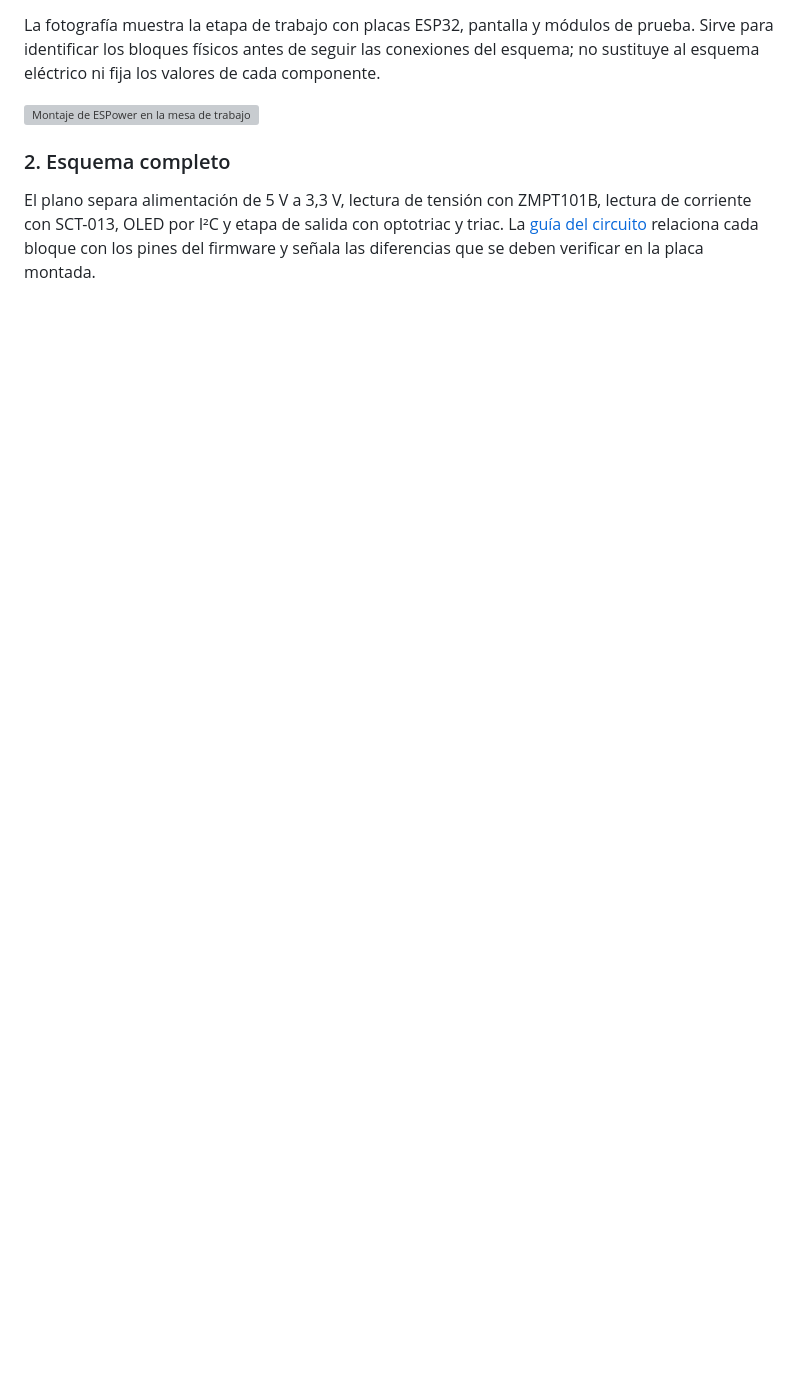
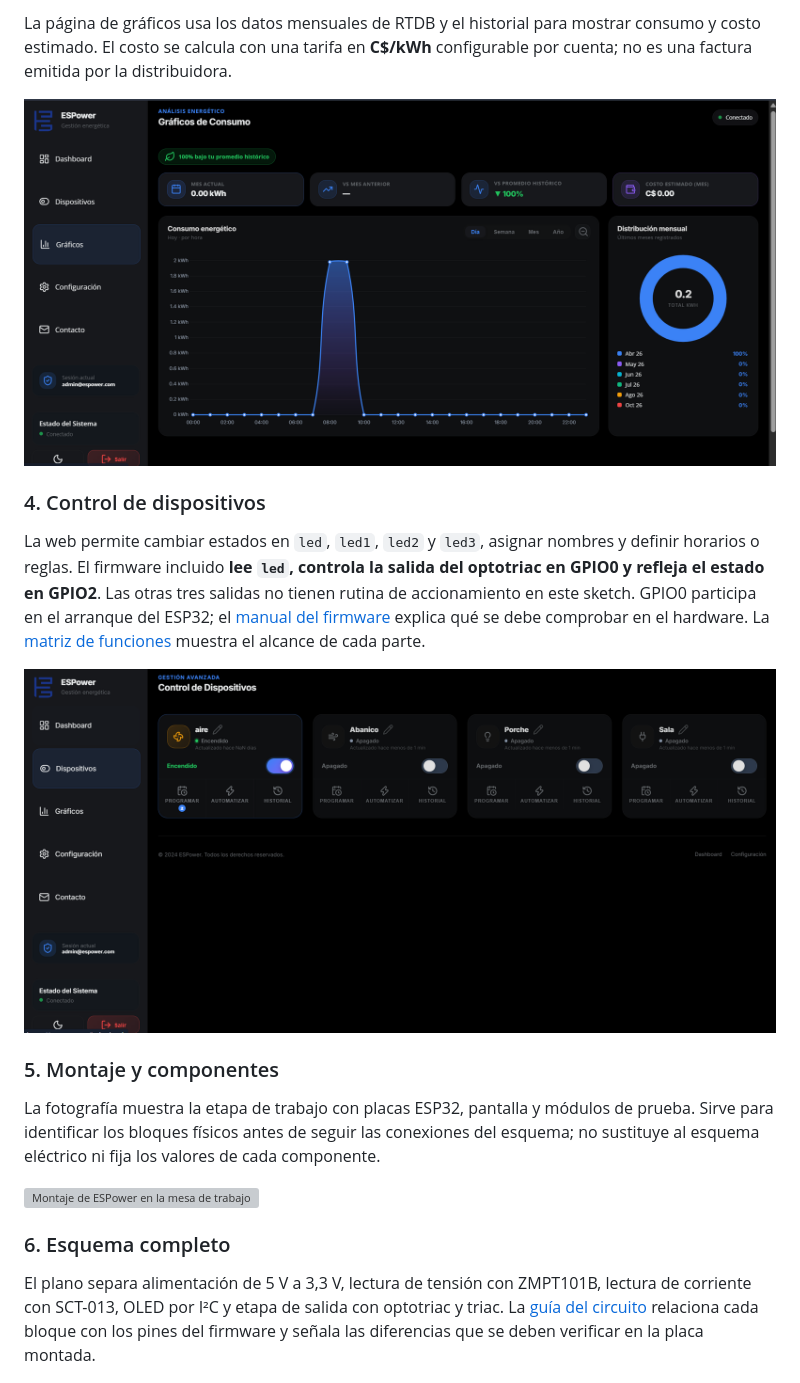
Before and after one commit to lanuzadev/espower, a Markdown page: README.md, the part around one of its changes. Rendered like a GitHub page; blank space fills up the shorter version; grey boxes are pictures that could not be loaded.

```diff
--- a/README.md
+++ b/README.md
@@ -10,9 +23,20 @@ Este repositorio contiene la aplicación web estática, el firmware Arduino y lo
+La página de gráficos usa los datos mensuales de RTDB y el historial para mostrar consumo y costo estimado. El costo se calcula con una tarifa en **C$/kWh** configurable por cuenta; no es una factura emitida por la distribuidora.
+
+![Gráficos de consumo energético](images/ESP-3.png)
+
+### 4. Control de dispositivos
+
+La web permite cambiar estados en `led`, `led1`, `led2` y `led3`, asignar nombres y definir horarios o reglas. El firmware incluido **lee `led`, controla la salida del optotriac en GPIO0 y refleja el estado en GPIO2**. Las otras tres salidas no tienen rutina de accionamiento en este sketch. GPIO0 participa en el arranque del ESP32; el [manual del firmware](docs/FIRMWARE.md#arranque-y-rutas) explica qué se debe comprobar en el hardware. La [matriz de funciones](docs/ARQUITECTURA.md#alcance-comprobado-en-el-código) muestra el alcance de cada parte.
+
+![Vista de control de dispositivos](images/ESP-4.png)
+
+### 5. Montaje y componentes
 
 La fotografía muestra la etapa de trabajo con placas ESP32, pantalla y módulos de prueba. Sirve para identificar los bloques físicos antes de seguir las conexiones del esquema; no sustituye al esquema eléctrico ni fija los valores de cada componente.
 
 ![Montaje de ESPower en la mesa de trabajo](images/PXL_20250821_044228619.jpg)
 
-### 2. Esquema completo
+### 6. Esquema completo
 
 El plano separa alimentación de 5 V a 3,3 V, lectura de tensión con ZMPT101B, lectura de corriente con SCT-013, OLED por I²C y etapa de salida con optotriac y triac. La [guía del circuito](docs/CIRCUITO.md) relaciona cada bloque con los pines del firmware y señala las diferencias que se deben verificar en la placa montada.
 
```
Also changed, not shown: other parts of README.md (+15 -26 lines).
